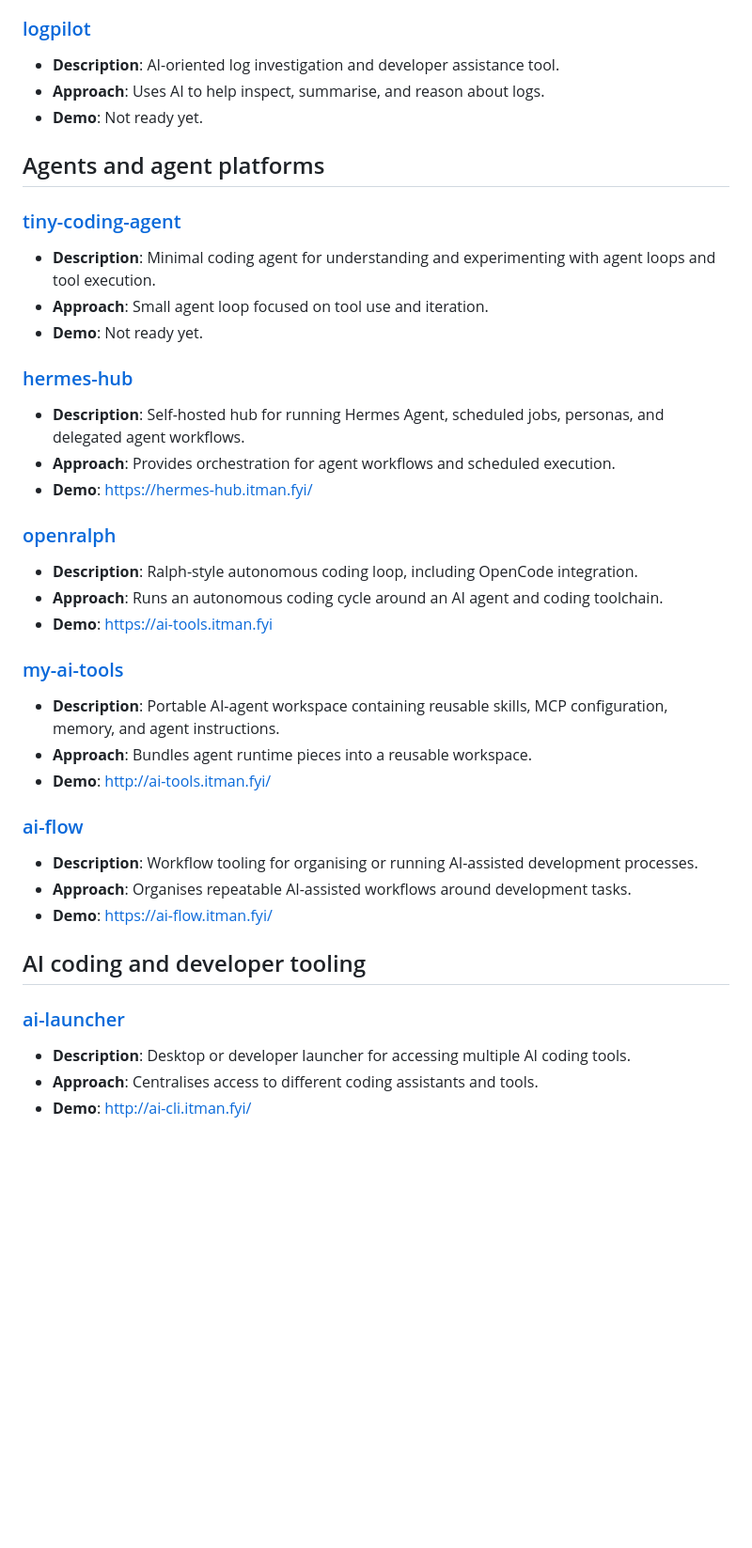
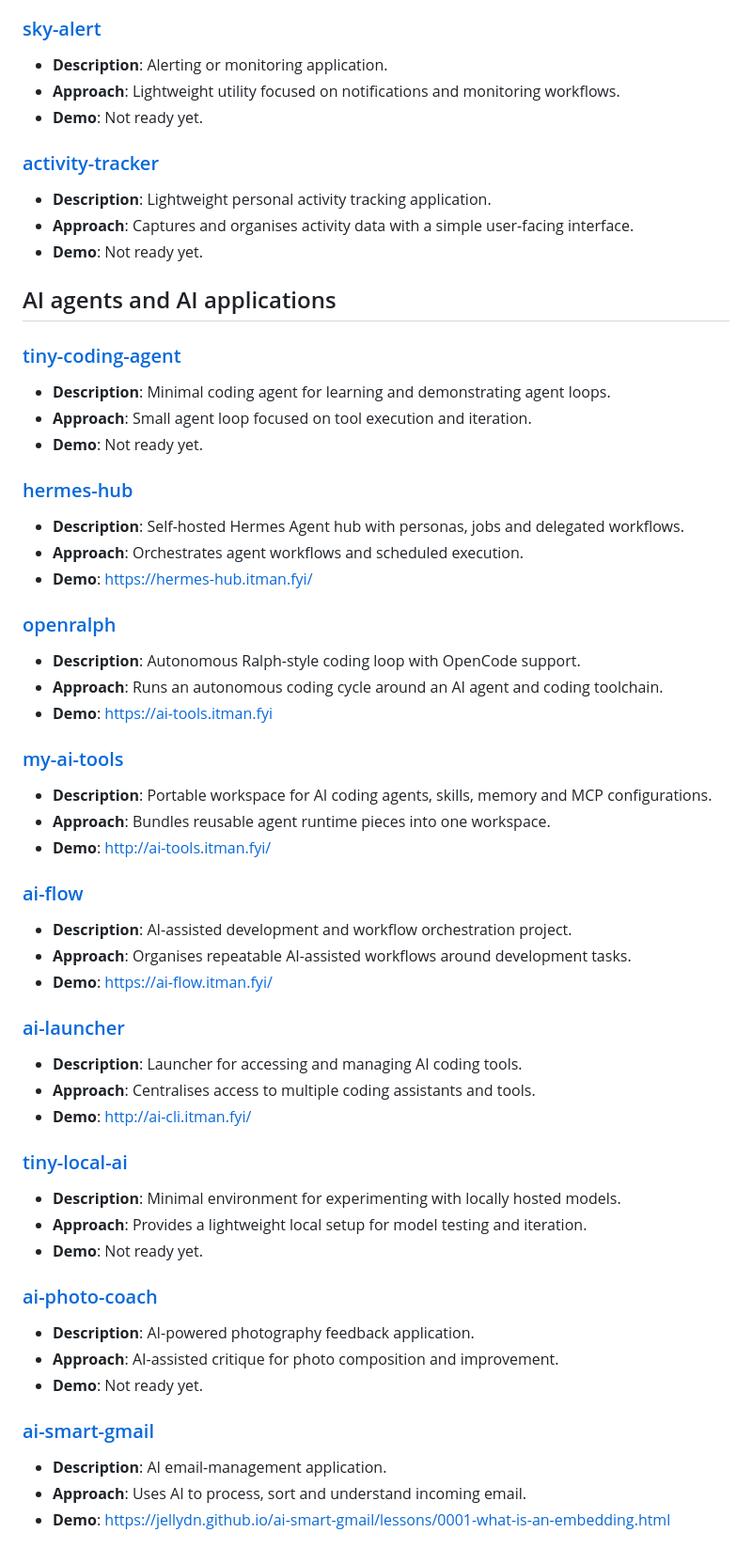
Before and after one commit to jellydn/personal-ai, a Markdown page: README.md, the part around one of its changes. Shown at 94% size. Drawn GitHub-style; blank space fills up the shorter version.

```diff
--- a/README.md
+++ b/README.md
@@ -42,41 +61,59 @@ This collection covers:
 - **Demo**: Not ready yet.
 
-### [logpilot](https://github.com/jellydn/logpilot)
-- **Description**: AI-oriented log investigation and developer assistance tool.
-- **Approach**: Uses AI to help inspect, summarise, and reason about logs.
+### [sky-alert](https://github.com/jellydn/sky-alert)
+- **Description**: Alerting or monitoring application.
+- **Approach**: Lightweight utility focused on notifications and monitoring workflows.
 - **Demo**: Not ready yet.
 
-## Agents and agent platforms
+### [activity-tracker](https://github.com/jellydn/activity-tracker)
+- **Description**: Lightweight personal activity tracking application.
+- **Approach**: Captures and organises activity data with a simple user-facing interface.
+- **Demo**: Not ready yet.
+
+## AI agents and AI applications
 
 ### [tiny-coding-agent](https://github.com/jellydn/tiny-coding-agent)
-- **Description**: Minimal coding agent for understanding and experimenting with agent loops and tool execution.
-- **Approach**: Small agent loop focused on tool use and iteration.
+- **Description**: Minimal coding agent for learning and demonstrating agent loops.
+- **Approach**: Small agent loop focused on tool execution and iteration.
 - **Demo**: Not ready yet.
 
 ### [hermes-hub](https://github.com/jellydn/hermes-hub)
-- **Description**: Self-hosted hub for running Hermes Agent, scheduled jobs, personas, and delegated agent workflows.
-- **Approach**: Provides orchestration for agent workflows and scheduled execution.
+- **Description**: Self-hosted Hermes Agent hub with personas, jobs and delegated workflows.
+- **Approach**: Orchestrates agent workflows and scheduled execution.
 - **Demo**: https://hermes-hub.itman.fyi/
 
 ### [openralph](https://github.com/jellydn/openralph)
-- **Description**: Ralph-style autonomous coding loop, including OpenCode integration.
+- **Description**: Autonomous Ralph-style coding loop with OpenCode support.
 - **Approach**: Runs an autonomous coding cycle around an AI agent and coding toolchain.
 - **Demo**: https://ai-tools.itman.fyi
 
 ### [my-ai-tools](https://github.com/jellydn/my-ai-tools)
-- **Description**: Portable AI-agent workspace containing reusable skills, MCP configuration, memory, and agent instructions.
-- **Approach**: Bundles agent runtime pieces into a reusable workspace.
+- **Description**: Portable workspace for AI coding agents, skills, memory and MCP configurations.
+- **Approach**: Bundles reusable agent runtime pieces into one workspace.
 - **Demo**: http://ai-tools.itman.fyi/
 
 ### [ai-flow](https://github.com/jellydn/ai-flow)
-- **Description**: Workflow tooling for organising or running AI-assisted development processes.
+- **Description**: AI-assisted development and workflow orchestration project.
 - **Approach**: Organises repeatable AI-assisted workflows around development tasks.
 - **Demo**: https://ai-flow.itman.fyi/
 
-## AI coding and developer tooling
-
 ### [ai-launcher](https://github.com/jellydn/ai-launcher)
-- **Description**: Desktop or developer launcher for accessing multiple AI coding tools.
-- **Approach**: Centralises access to different coding assistants and tools.
+- **Description**: Launcher for accessing and managing AI coding tools.
+- **Approach**: Centralises access to multiple coding assistants and tools.
 - **Demo**: http://ai-cli.itman.fyi/
 
+### [tiny-local-ai](https://github.com/jellydn/tiny-local-ai)
+- **Description**: Minimal environment for experimenting with locally hosted models.
+- **Approach**: Provides a lightweight local setup for model testing and iteration.
+- **Demo**: Not ready yet.
+
+### [ai-photo-coach](https://github.com/jellydn/ai-photo-coach)
+- **Description**: AI-powered photography feedback application.
+- **Approach**: AI-assisted critique for photo composition and improvement.
+- **Demo**: Not ready yet.
+
+### [ai-smart-gmail](https://github.com/jellydn/ai-smart-gmail)
+- **Description**: AI email-management application.
+- **Approach**: Uses AI to process, sort and understand incoming email.
+- **Demo**: https://jellydn.github.io/ai-smart-gmail/lessons/0001-what-is-an-embedding.html
+
```
Also changed, not shown: other parts of README.md (+107 -68 lines).
